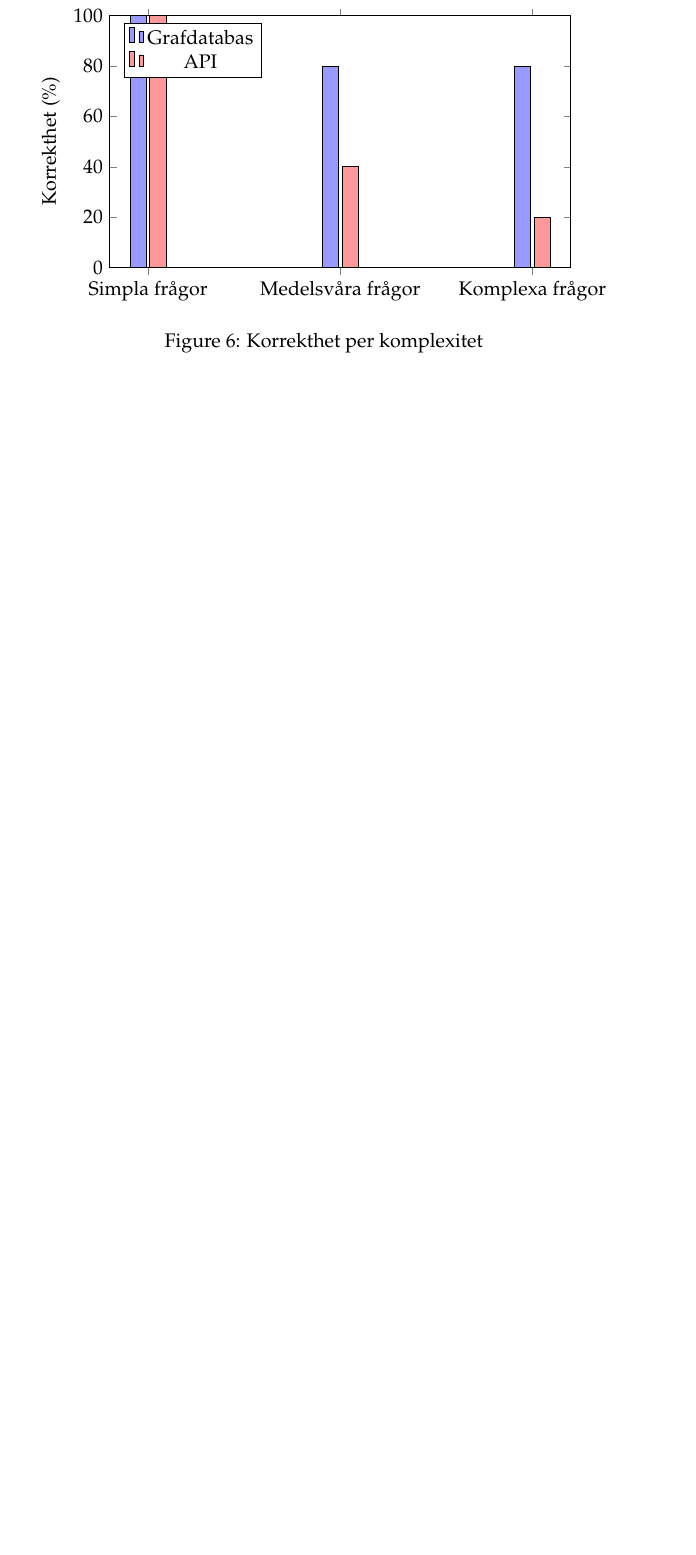
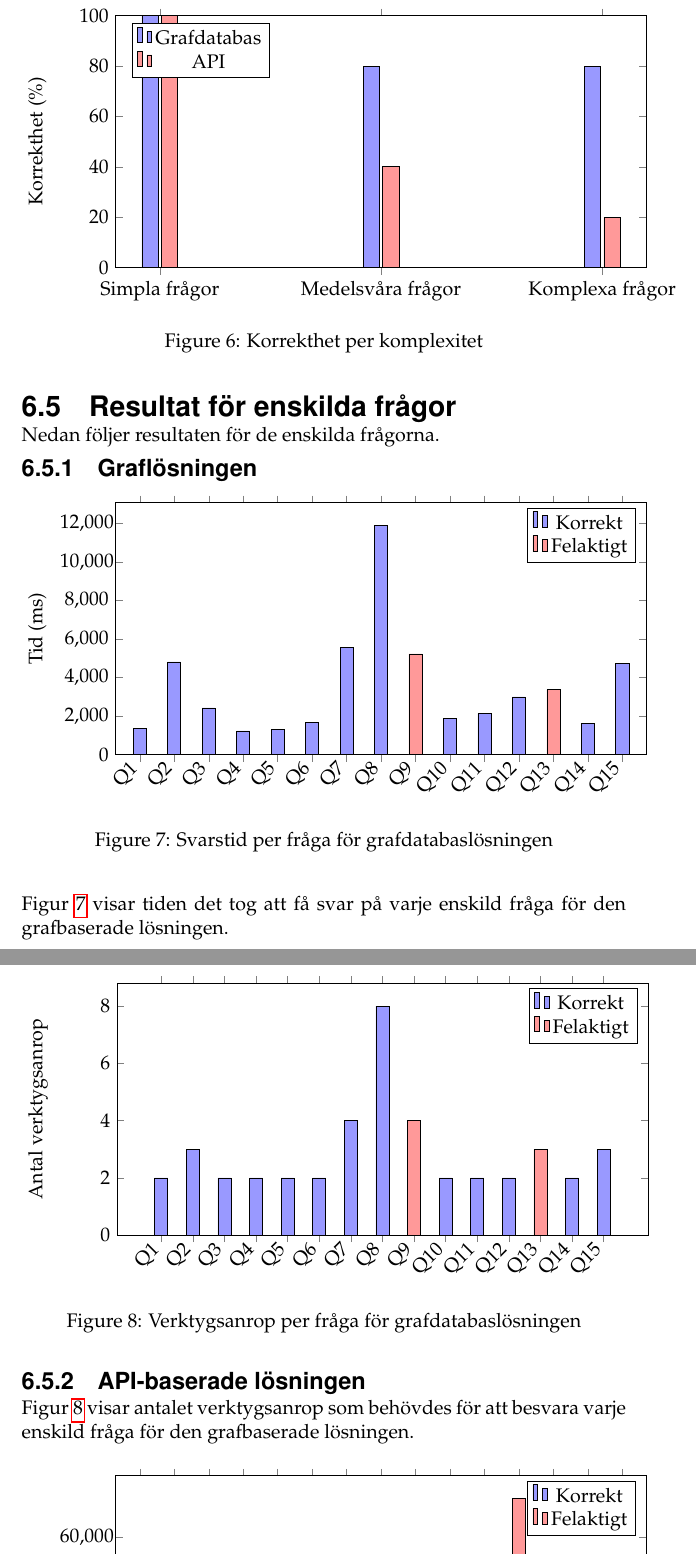
Before and after one commit to isak29/isak-bachelor-thesis, a LaTeX thesis (rapport/MiunThesisTemplate-master/thesis.tex, which reads rapport/MiunThesisTemplate-master/06-result.tex): part of page 37 of 58 before the commit and two parts of pages 37 and 38 of 60 after it, the two joined at a grey line, cut so that both start at the same text, the shorter picture padded with empty space. Compiled offline with pdfLaTeX.

Commit message:
result kapitel done (i think)
resultat kapitlet ser klart ut för tillfället, fixade figurernas bredd så att de linear upp med varandra samt la till 4 nya grafer med undertext till.

```diff
--- a/rapport/MiunThesisTemplate-master/06-result.tex
+++ b/rapport/MiunThesisTemplate-master/06-result.tex
@@ -211,7 +213,8 @@ API-baserade lösningen hade 100\% korrekta vid de simpla frågorna, 40\% vid me
     legend pos=north west,
     ymin=0, ymax=100,
     ytick={0,20,40,60,80,100},
-    scaled y ticks=false
+    scaled y ticks=false,
+    yticklabel style={text width=1.05cm, align=right}
 ]
 \addplot[fill=blue!40] coordinates {(Simpla frågor, 100) (Medelsvåra frågor, 80) (Komplexa frågor, 80)};
 \addplot[fill=red!40] coordinates {(Simpla frågor, 100) (Medelsvåra frågor, 40) (Komplexa frågor, 20)};
@@ -221,3 +224,88 @@ API-baserade lösningen hade 100\% korrekta vid de simpla frågorna, 40\% vid me
 \caption{Korrekthet per komplexitet}
 \label{fig:correctnessSummary}
 \end{figure}
+
+\subsection{Resultat för enskilda frågor}
+Nedan följer resultaten för de enskilda frågorna.
+\subsubsection{Graflösningen}
+
+\begin{figure}[H]
+\centering
+\begin{tikzpicture}
+\begin{axis}[
+    ybar,
+    bar width=8pt,
+    width=\textwidth,
+    height=7cm,
+    ylabel={Tid (ms)},
+    symbolic x coords={Q1,Q2,Q3,Q4,Q5,Q6,Q7,Q8,Q9,Q10,Q11,Q12,Q13,Q14,Q15},
+    xtick=data,
+    x tick label style={rotate=45, anchor=east},
+    ymin=0,
+    scaled y ticks=false,
+    enlarge x limits=0.05,
+    yticklabel style={text width=1.05cm, align=right}
+]
+
+% Korrekt (blå)
+\addplot[fill=blue!40, bar shift=0pt] coordinates {
+(Q1,1378) (Q2,4804) (Q3,2425) (Q4,1231) (Q5,1306)
+(Q6,1653) (Q7,5548) (Q8,11879) (Q9,0) (Q10,1889)
+(Q11,2125) (Q12,2993) (Q13,0) (Q14,1614) (Q15,4724)
+};
+
+% Fel (röd)
+\addplot[fill=red!40, bar shift=0pt] coordinates {
+(Q1,0) (Q2,0) (Q3,0) (Q4,0) (Q5,0)
+(Q6,0) (Q7,0) (Q8,0) (Q9,5219) (Q10,0)
+(Q11,0) (Q12,0) (Q13,3369) (Q14,0) (Q15,0)
+};
+
+\legend{Korrekt, Felaktigt}
+\end{axis}
+\end{tikzpicture}
+\caption{Svarstid per fråga för grafdatabaslösningen}
+\label{fig:timeGraphDB}
+\end{figure}
+
+Figur \ref{fig:timeGraphDB} visar tiden det tog att få svar på varje enskild fråga för den grafbaserade lösningen.
+
+\begin{figure}[H]
+\centering
+\begin{tikzpicture}
+\begin{axis}[
+    ybar,
+    bar width=8pt,
+    width=\textwidth,
+    height=7cm,
+    ylabel={Antal verktygsanrop},
+    symbolic x coords={Q1,Q2,Q3,Q4,Q5,Q6,Q7,Q8,Q9,Q10,Q11,Q12,Q13,Q14,Q15},
+    xtick=data,
+    x tick label style={rotate=45, anchor=east},
+    ymin=0,
+    scaled y ticks=false,
+    yticklabel style={text width=1.05cm, align=right}
+]
+
+\addplot[fill=blue!40, bar shift=0pt] coordinates {
+(Q1,2) (Q2,3) (Q3,2) (Q4,2) (Q5,2)
+(Q6,2) (Q7,4) (Q8,8) (Q9,0) (Q10,2)
+(Q11,2) (Q12,2) (Q13,0) (Q14,2) (Q15,3)
+};
+
+\addplot[fill=red!40, bar shift=0pt] coordinates {
+(Q1,0) (Q2,0) (Q3,0) (Q4,0) (Q5,0)
+(Q6,0) (Q7,0) (Q8,0) (Q9,4) (Q10,0)
+(Q11,0) (Q12,0) (Q13,3) (Q14,0) (Q15,0)
+};
+
+\legend{Korrekt, Felaktigt}
+\end{axis}
+\end{tikzpicture}
+\caption{Verktygsanrop per fråga för grafdatabaslösningen}
+\label{fig:toolCallsGraphDB}
+\end{figure}
+
+\subsubsection{API-baserade lösningen}
+
+Figur \ref{fig:toolCallsGraphDB} visar antalet verktygsanrop som behövdes för att besvara varje enskild fråga för den grafbaserade lösningen.
@@ -223,0 +346 @@ API-baserade lösningen hade 100\% korrekta vid de simpla frågorna, 40\% vid me
+\end{axis}
```
Also changed, not shown: rapport/MiunThesisTemplate-master/06-result.tex (96 more changed lines), 1 other file.
